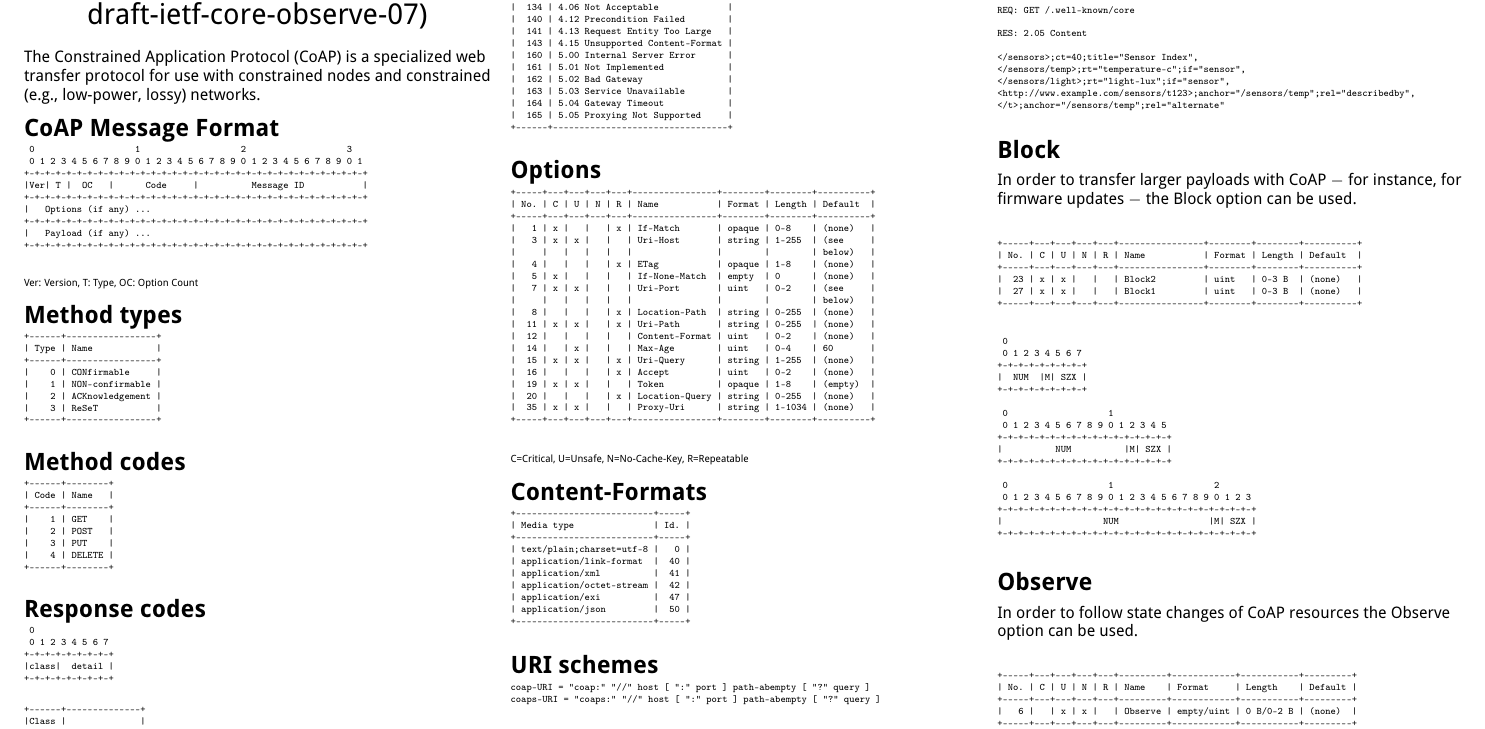
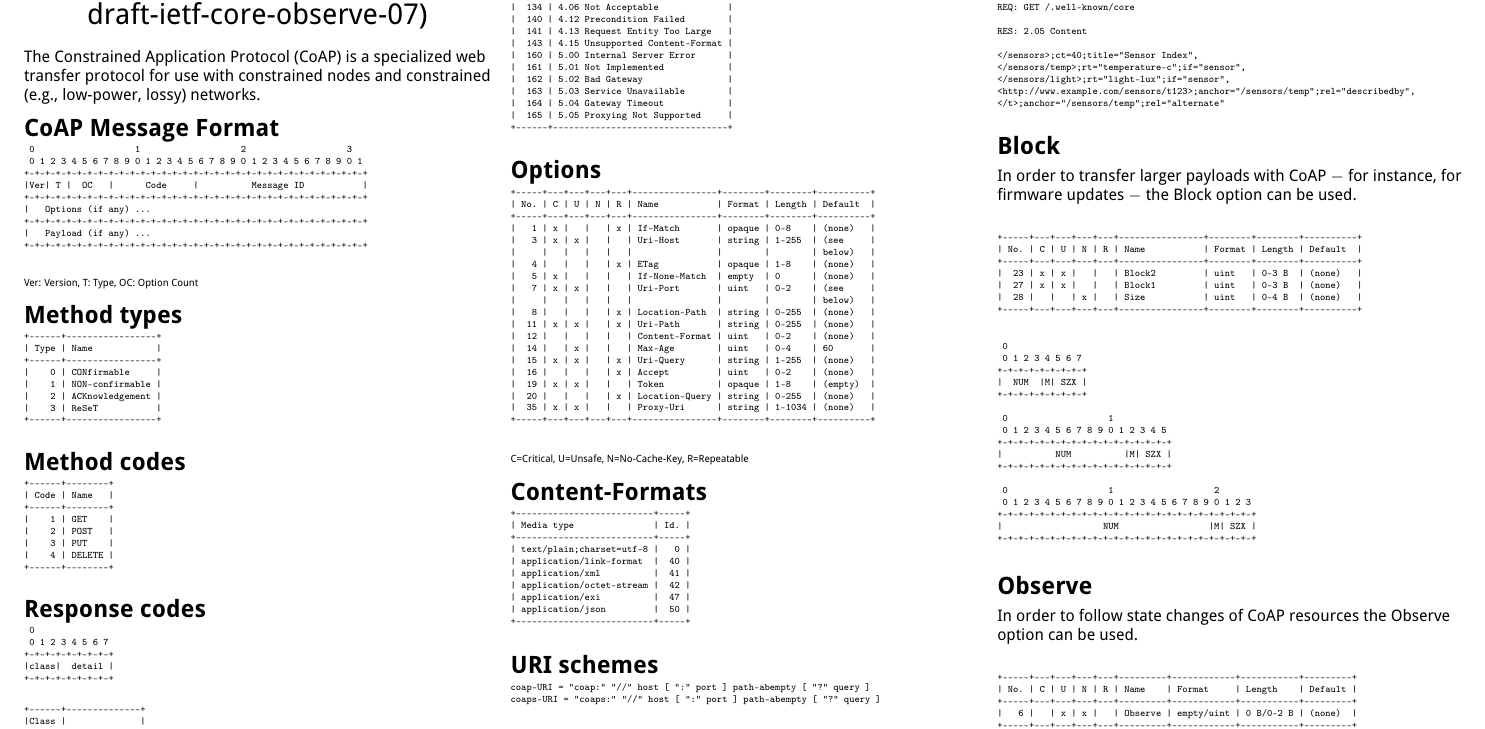
Before and after one commit to markushx/coap-cheatsheet, a LaTeX document (coap-cheatsheet.tex): part of the page, cut so that both start at the same text. Compiled offline with pdfLaTeX; a LaTeX package or settings file that is missing is left out.

Commit message:
Added Size option from coap-block.

```diff
--- a/coap-cheatsheet.tex
+++ b/coap-cheatsheet.tex
@@ -284,6 +284,7 @@ firmware updates $-$ the Block option can be used.
 +-----+---+---+---+---+----------------+--------+--------+----------+
 |  23 | x | x |   |   | Block2         | uint   | 0-3 B  | (none)   |
 |  27 | x | x |   |   | Block1         | uint   | 0-3 B  | (none)   |
+|  28 |   |   | x |   | Size           | uint   | 0-4 B  | (none)   |
 +-----+---+---+---+---+----------------+--------+--------+----------+
 \end{verbatim}
 }
```
